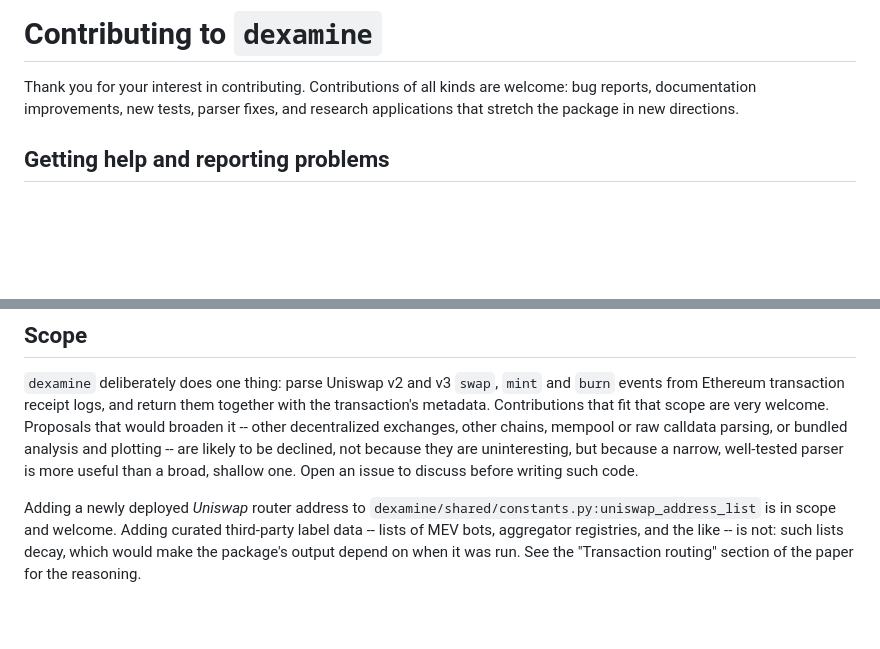
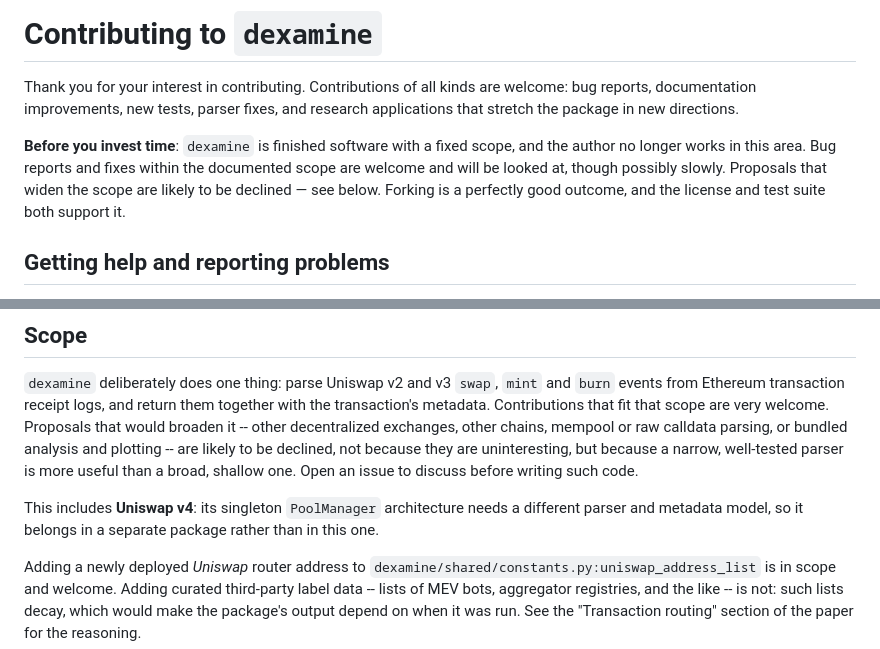
Before and after one commit to HanssonMagnus/dexamine, a Markdown page: CONTRIBUTING.md, 2 parts joined by grey strips. Rendered like a GitHub page; blank space fills up the shorter version.

```diff
--- a/CONTRIBUTING.md
+++ b/CONTRIBUTING.md
@@ -3,6 +3,12 @@
 Thank you for your interest in contributing. Contributions of all kinds are welcome:
 bug reports, documentation improvements, new tests, parser fixes, and research
 applications that stretch the package in new directions.
+
+**Before you invest time**: `dexamine` is finished software with a fixed scope, and the
+author no longer works in this area. Bug reports and fixes within the documented scope
+are welcome and will be looked at, though possibly slowly. Proposals that widen the
+scope are likely to be declined — see below. Forking is a perfectly good outcome, and
+the license and test suite both support it.
 
 ## Getting help and reporting problems
 
@@ -28,6 +34,9 @@ that would broaden it -- other decentralized exchanges, other chains, mempool or
 calldata parsing, or bundled analysis and plotting -- are likely to be declined, not
 because they are uninteresting, but because a narrow, well-tested parser is more useful
 than a broad, shallow one. Open an issue to discuss before writing such code.
+
+This includes **Uniswap v4**: its singleton `PoolManager` architecture needs a different
+parser and metadata model, so it belongs in a separate package rather than in this one.
 
 Adding a newly deployed *Uniswap* router address to
 `dexamine/shared/constants.py:uniswap_address_list` is in scope and welcome. Adding
```
Also changed, not shown: README.md (+13 -0 lines), docs/limitations.md (+26 -0 lines).
